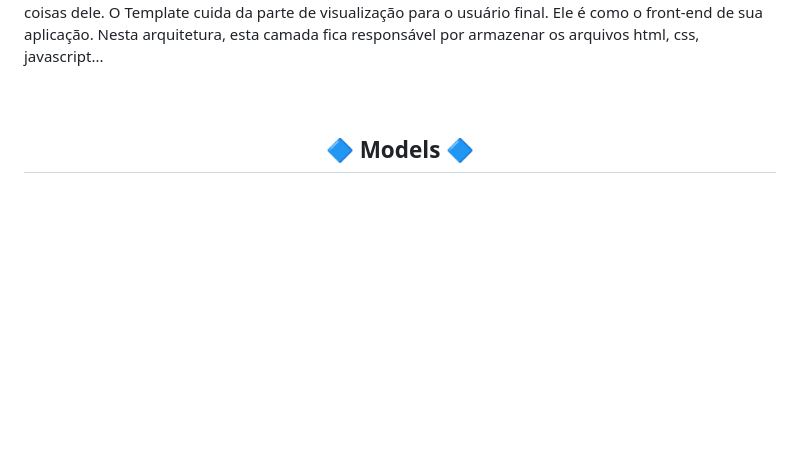
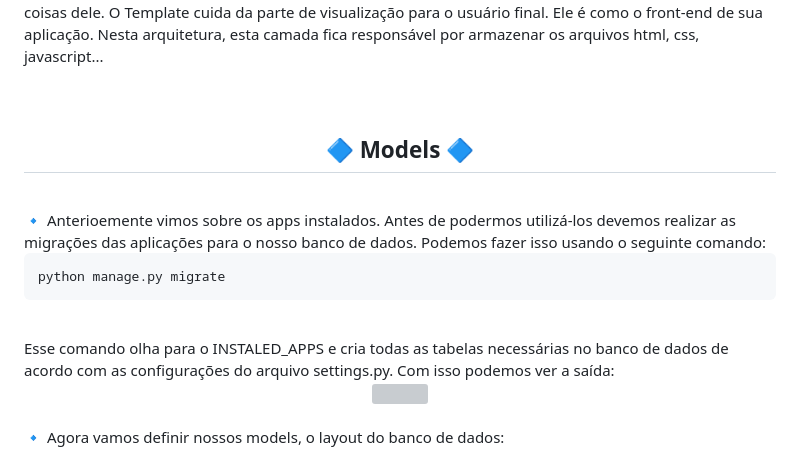
Before and after one commit to romulodeoliveirapython/Phonebook-Django, a Markdown page: README.md, the part around the change. Drawn GitHub-style; blank space fills up the shorter version; grey boxes are pictures that could not be loaded.

Commit message:
Alteração do tópico 'models'

```diff
--- a/README.md
+++ b/README.md
@@ -168,4 +168,20 @@ O Model é o arquivo que contém a estrutura lógica do projeto e funciona como
 <br>
 <br>
 <br>
-<h2 align="center" id="topico3">🔷 Models 🔷</h2>
+<h2 align="center" id="topico4">🔷 Models 🔷</h2>
+
+<br>
+🔹 Anterioemente vimos sobre os apps instalados. Antes de podermos utilizá-los devemos realizar as migrações das aplicações para o nosso banco de dados. Podemos fazer isso usando o seguinte comando:
+
+    python manage.py migrate
+
+<br>
+Esse comando olha para o INSTALED_APPS e cria todas as tabelas necessárias no banco de dados de acordo com as configurações do arquivo settings.py. Com isso podemos ver a saída:
+
+<br>
+<div align="center">
+    <img src="./readme-img/img09.png">
+</div>
+
+<br>
+🔹 Agora vamos definir nossos models, o layout do banco de dados:
```
